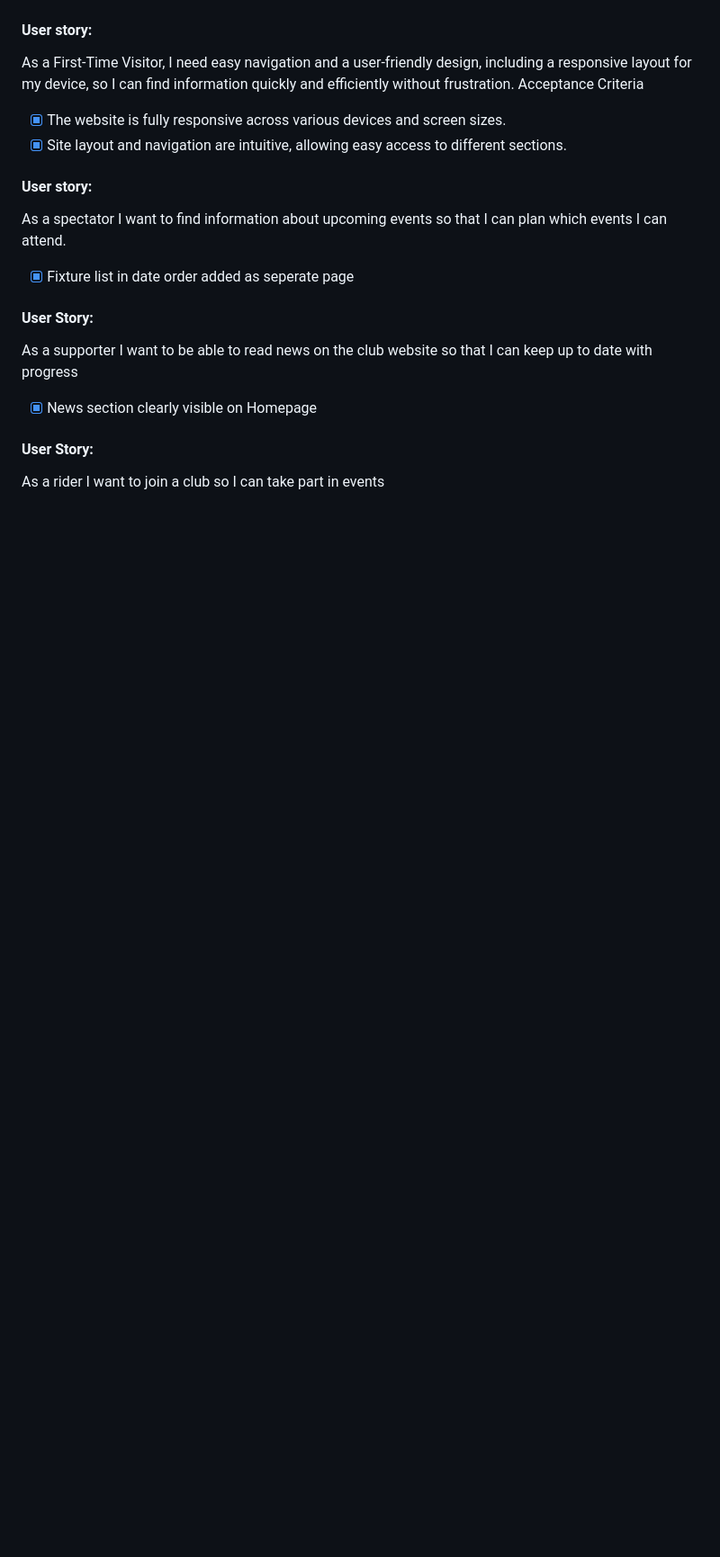
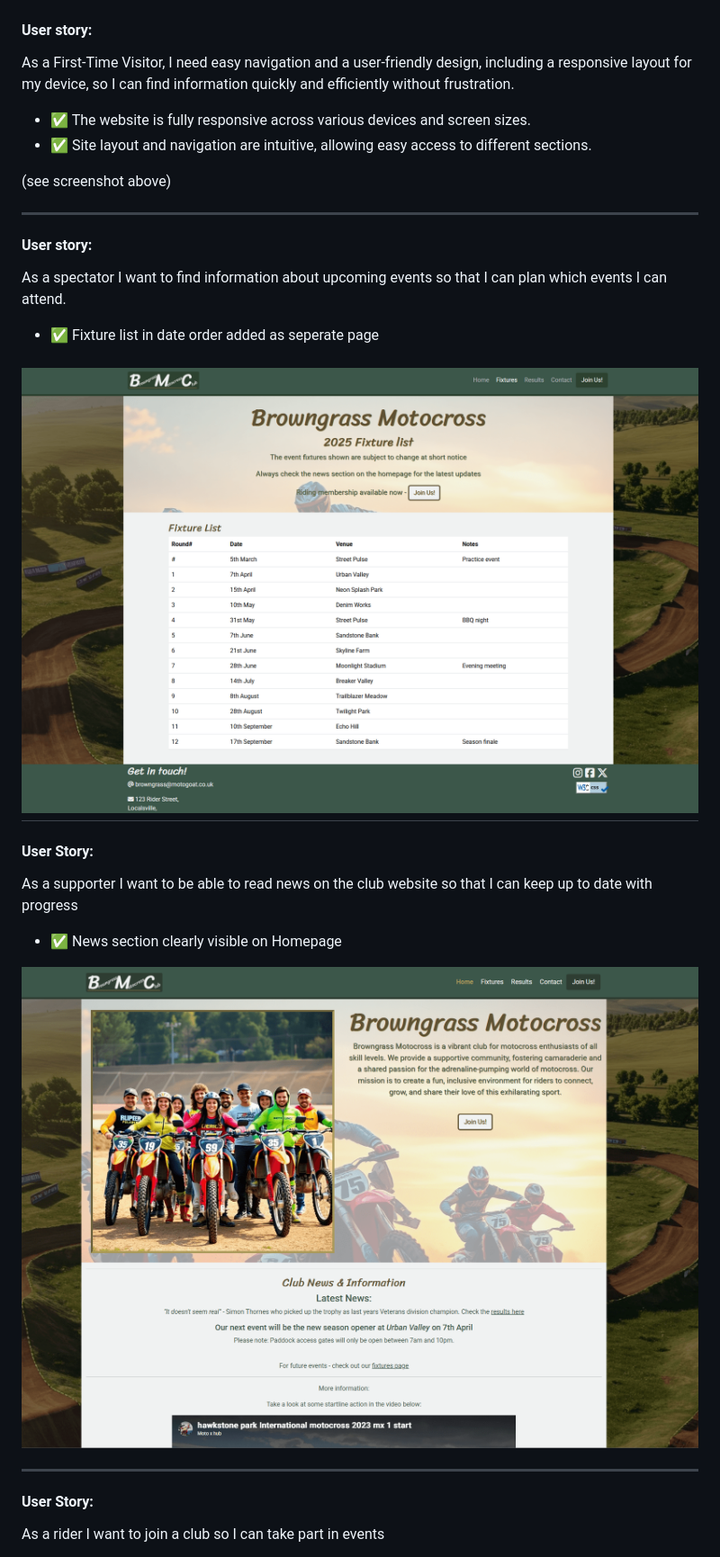
Before and after one commit to motogoatUK/simon-project-1, a Markdown page: README.md, the part around one of its changes. Shown at 90% size. Drawn GitHub-style; pictures changed too: assets/images/dc-p1-ss-fixtures.png (added), assets/images/dc-p1-ss-news.png (added); blank space fills up the shorter version.

Commit message:
Add screenshots to user stories

```diff
--- a/README.md
+++ b/README.md
@@ -150,15 +150,28 @@ The project can be worked on locally by cloning the repository
 ![mock-up image of deployed project](assets/images/dc-p1-mockup-opt.png)
 #### User story:
 As a First-Time Visitor, I need easy navigation and a user-friendly design, including a responsive layout for my device, so I can find information quickly and efficiently without frustration.
-Acceptance Criteria
 
- - [x] The website is fully responsive across various devices and screen sizes.
- - [x] Site layout and navigation are intuitive, allowing easy access to different sections.
+ - ✅ The website is fully responsive across various devices and screen sizes.
+ - ✅ Site layout and navigation are intuitive, allowing easy access to different sections.
+
+(see screenshot above)
+
+-----
+
 #### User story:
 As a spectator I want to find information about upcoming events so that I can plan which events I can attend.
- - [x] Fixture list in date order added as seperate page
+ - ✅ Fixture list in date order added as seperate page
+
+ ![screenshot of fixtures page](assets/images/dc-p1-ss-fixtures.png)
+ -----
+
 #### User Story:
 As a supporter I want to be able to read news on the club website so that I can keep up to date with progress
- - [x]  News section clearly visible on Homepage
+ - ✅ News section clearly visible on Homepage
+
+ ![screenshot of fixtures page](assets/images/dc-p1-ss-news.png)
+
+ -----
+
 #### User Story:
 As a rider I want to join a club so I can take part in events
```
Also changed, not shown: other parts of README.md (+13 -4 lines), assets/images/dc-p1-ss-membership.png (added), assets/images/dc-p1-ss-results.png (added).
